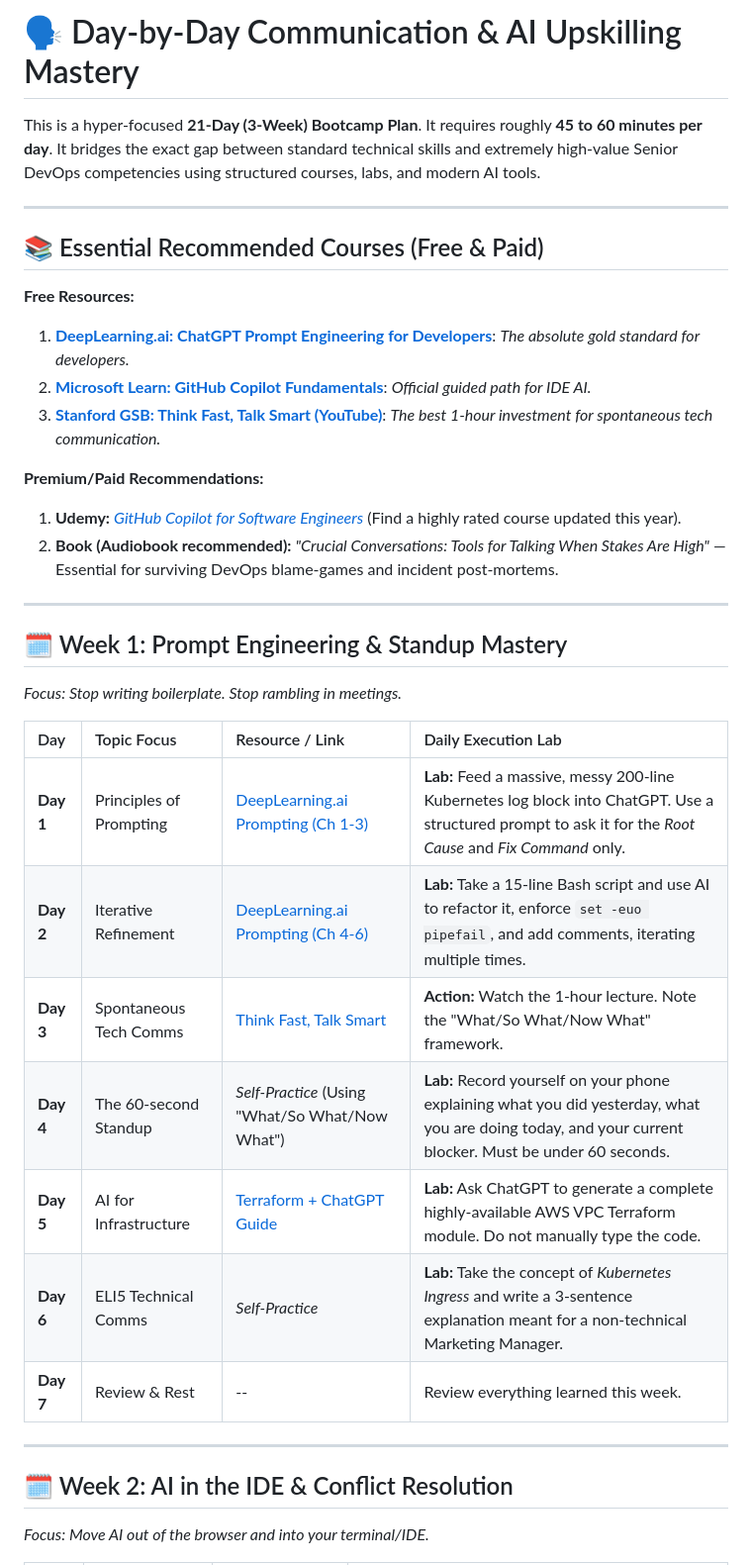
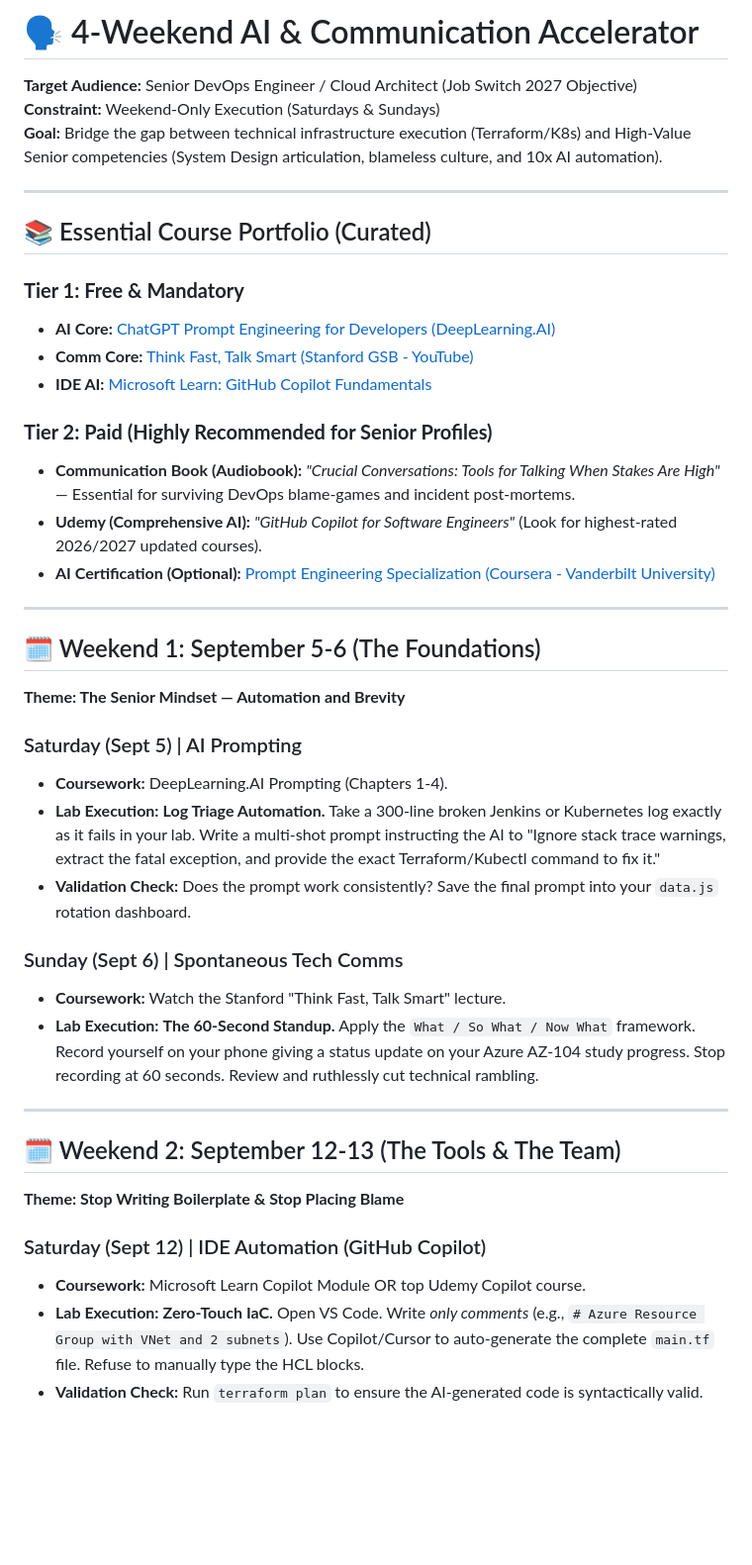
Before and after one commit to imranshs08/job, a Markdown page: 09-AI-Skills-Guide/02-Comm-and-AI-Upskill-Plan.md, the part around one of its changes. Shown at 99% size. Drawn GitHub-style; blank space fills up the shorter version.

Commit message:
docs(guide): rewrite AI plan into intensive 4-weekend senior accelerator

```diff
--- a/09-AI-Skills-Guide/02-Comm-and-AI-Upskill-Plan.md
+++ b/09-AI-Skills-Guide/02-Comm-and-AI-Upskill-Plan.md
@@ -1,39 +1,44 @@
-# 🗣️ Day-by-Day Communication & AI Upskilling Mastery
+# 🗣️ 4-Weekend AI & Communication Accelerator
 
-This is a hyper-focused **21-Day (3-Week) Bootcamp Plan**. It requires roughly **45 to 60 minutes per day**. It bridges the exact gap between standard technical skills and extremely high-value Senior DevOps competencies using structured courses, labs, and modern AI tools.
+**Target Audience:** Senior DevOps Engineer / Cloud Architect (Job Switch 2027 Objective)
+**Constraint:** Weekend-Only Execution (Saturdays & Sundays)
+**Goal:** Bridge the gap between technical infrastructure execution (Terraform/K8s) and High-Value Senior competencies (System Design articulation, blameless culture, and 10x AI automation).
 
 ---
 
-## 📚 Essential Recommended Courses (Free & Paid)
+## 📚 Essential Course Portfolio (Curated)
 
-**Free Resources:**
-1. **[DeepLearning.ai: ChatGPT Prompt Engineering for Developers](https://www.deeplearning.ai/short-courses/chatgpt-prompt-engineering-for-developers/)**: *The absolute gold standard for developers.*
-2. **[Microsoft Learn: GitHub Copilot Fundamentals](https://learn.microsoft.com/en-us/training/paths/copilot/)**: *Official guided path for IDE AI.*
-3. **[Stanford GSB: Think Fast, Talk Smart (YouTube)](https://www.youtube.com/watch?v=HAnw168huqA)**: *The best 1-hour investment for spontaneous tech communication.*
+### **Tier 1: Free & Mandatory**
+* **AI Core:** [ChatGPT Prompt Engineering for Developers (DeepLearning.AI)](https://www.deeplearning.ai/short-courses/chatgpt-prompt-engineering-for-developers/)
+* **Comm Core:** [Think Fast, Talk Smart (Stanford GSB - YouTube)](https://www.youtube.com/watch?v=HAnw168huqA)
+* **IDE AI:** [Microsoft Learn: GitHub Copilot Fundamentals](https://learn.microsoft.com/en-us/training/paths/copilot/)
 
-**Premium/Paid Recommendations:**
-1. **Udemy:** *[GitHub Copilot for Software Engineers](https://www.udemy.com/)* (Find a highly rated course updated this year).
-2. **Book (Audiobook recommended):** *"Crucial Conversations: Tools for Talking When Stakes Are High"* — Essential for surviving DevOps blame-games and incident post-mortems.
+### **Tier 2: Paid (Highly Recommended for Senior Profiles)**
+* **Communication Book (Audiobook):** *"Crucial Conversations: Tools for Talking When Stakes Are High"* — Essential for surviving DevOps blame-games and incident post-mortems.
+* **Udemy (Comprehensive AI):** *"GitHub Copilot for Software Engineers"* (Look for highest-rated 2026/2027 updated courses).
+* **AI Certification (Optional):** [Prompt Engineering Specialization (Coursera - Vanderbilt University)](https://www.coursera.org/specializations/prompt-engineering)
 
 ---
 
-## 🗓️ Week 1: Prompt Engineering & Standup Mastery
+## 🗓️ Weekend 1: September 5-6 (The Foundations)
+**Theme: The Senior Mindset — Automation and Brevity**
 
-*Focus: Stop writing boilerplate. Stop rambling in meetings.*
+### Saturday (Sept 5) | AI Prompting
+* **Coursework:** DeepLearning.AI Prompting (Chapters 1-4).
+* **Lab Execution:** **Log Triage Automation.** Take a 300-line broken Jenkins or Kubernetes log exactly as it fails in your lab. Write a multi-shot prompt instructing the AI to "Ignore stack trace warnings, extract the fatal exception, and provide the exact Terraform/Kubectl command to fix it."
+* **Validation Check:** Does the prompt work consistently? Save the final prompt into your `data.js` rotation dashboard.
 
-| Day | Topic Focus | Resource / Link | Daily Execution Lab |
-|:---|:---|:---|:---|
-| **Day 1** | Principles of Prompting | [DeepLearning.ai Prompting (Ch 1-3)](https://www.deeplearning.ai/short-courses/chatgpt-prompt-engineering-for-developers/) | **Lab:** Feed a massive, messy 200-line Kubernetes log block into ChatGPT. Use a structured prompt to ask it for the *Root Cause* and *Fix Command* only. |
-| **Day 2** | Iterative Refinement | [DeepLearning.ai Prompting (Ch 4-6)](https://www.deeplearning.ai/short-courses/chatgpt-prompt-engineering-for-developers/) | **Lab:** Take a 15-line Bash script and use AI to refactor it, enforce `set -euo pipefail`, and add comments, iterating multiple times. |
-| **Day 3** | Spontaneous Tech Comms | [Think Fast, Talk Smart](https://www.youtube.com/watch?v=HAnw168huqA) | **Action:** Watch the 1-hour lecture. Note the "What/So What/Now What" framework. |
-| **Day 4** | The 60-second Standup | *Self-Practice* (Using "What/So What/Now What") | **Lab:** Record yourself on your phone explaining what you did yesterday, what you are doing today, and your current blocker. Must be under 60 seconds. |
-| **Day 5** | AI for Infrastructure | [Terraform + ChatGPT Guide](https://www.terraform.io/) | **Lab:** Ask ChatGPT to generate a complete highly-available AWS VPC Terraform module. Do not manually type the code. |
-| **Day 6** | ELI5 Technical Comms | *Self-Practice* | **Lab:** Take the concept of *Kubernetes Ingress* and write a 3-sentence explanation meant for a non-technical Marketing Manager. |
-| **Day 7** | Review & Rest | -- | Review everything learned this week. |
+### Sunday (Sept 6) | Spontaneous Tech Comms
+* **Coursework:** Watch the Stanford "Think Fast, Talk Smart" lecture.
+* **Lab Execution:** **The 60-Second Standup.** Apply the `What / So What / Now What` framework. Record yourself on your phone giving a status update on your Azure AZ-104 study progress. Stop recording at 60 seconds. Review and ruthlessly cut technical rambling.
 
 ---
 
-## 🗓️ Week 2: AI in the IDE & Conflict Resolution
+## 🗓️ Weekend 2: September 12-13 (The Tools & The Team)
+**Theme: Stop Writing Boilerplate & Stop Placing Blame**
 
-*Focus: Move AI out of the browser and into your terminal/IDE.*
+### Saturday (Sept 12) | IDE Automation (GitHub Copilot)
+* **Coursework:** Microsoft Learn Copilot Module OR top Udemy Copilot course.
+* **Lab Execution:** **Zero-Touch IaC.** Open VS Code. Write *only comments* (e.g., `# Azure Resource Group with VNet and 2 subnets`). Use Copilot/Cursor to auto-generate the complete `main.tf` file. Refuse to manually type the HCL blocks.
+* **Validation Check:** Run `terraform plan` to ensure the AI-generated code is syntactically valid.
 
```
Also changed, not shown: other parts of 09-AI-Skills-Guide/02-Comm-and-AI-Upskill-Plan.md (+31 -20 lines).
